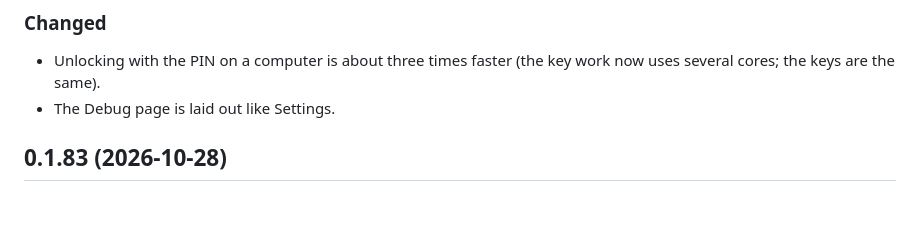
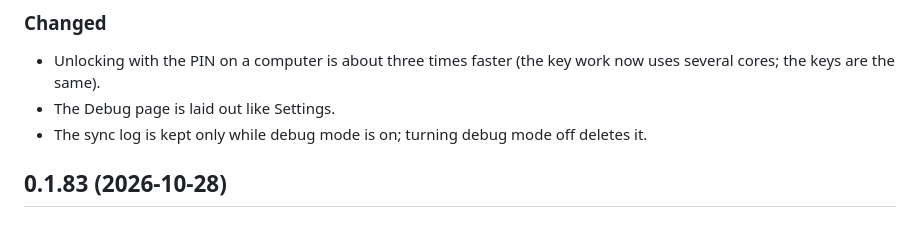
Before and after one commit to cozy-pi/cozysafe, a Markdown page: CHANGELOG.md, the part around the change. Drawn GitHub-style.

Commit message:
Changelog 0.1.84: sync log only in debug mode
Signed-off-by: Cozy Pi <dev@cozypi.com>

```diff
--- a/CHANGELOG.md
+++ b/CHANGELOG.md
@@ -19,6 +19,7 @@ Dates are UTC.
 - Unlocking with the PIN on a computer is about three times faster (the key work now uses
   several cores; the keys are the same).
 - The Debug page is laid out like Settings.
+- The sync log is kept only while debug mode is on; turning debug mode off deletes it.
 
 ## 0.1.83 (2026-10-28)
 
```
